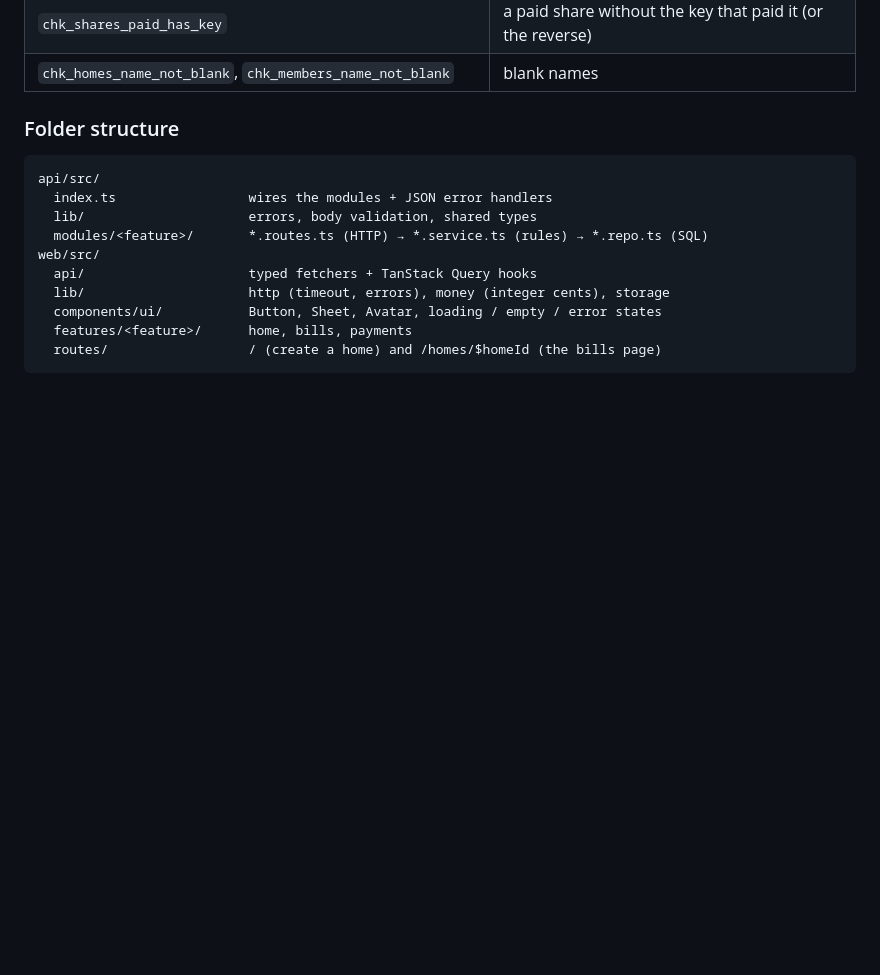
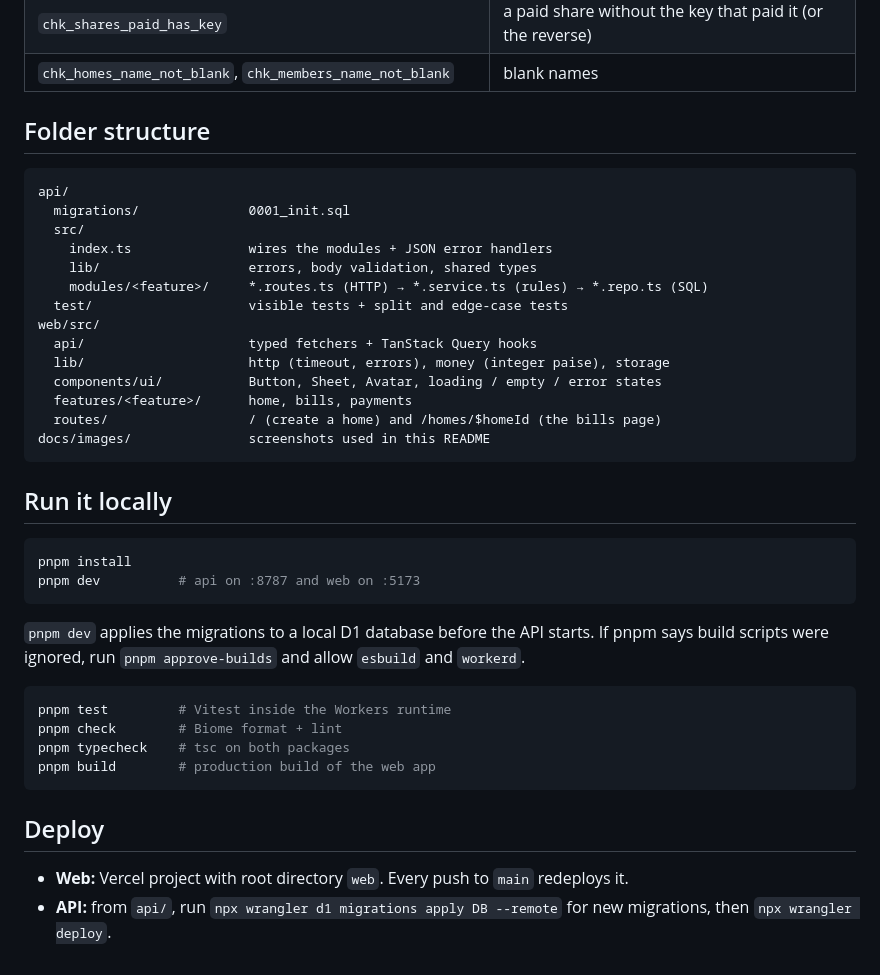
Before and after one commit to Praneet2403/bill-splitter, a Markdown page: README.md, the part around one of its changes. Rendered like a GitHub page; blank space fills up the shorter version.

````diff
--- a/README.md
+++ b/README.md
@@ -188,17 +182,42 @@ We will run `pnpm install && pnpm check && pnpm typecheck && pnpm test` on your
 | `chk_shares_paid_has_key`                                                | a paid share without the key that paid it (or the reverse)  |
 | `chk_homes_name_not_blank`, `chk_members_name_not_blank`                 | blank names                                                 |
 
-### Folder structure
+## Folder structure
 
 ```
-api/src/
-  index.ts                 wires the modules + JSON error handlers
-  lib/                     errors, body validation, shared types
-  modules/<feature>/       *.routes.ts (HTTP) → *.service.ts (rules) → *.repo.ts (SQL)
+api/
+  migrations/              0001_init.sql
+  src/
+    index.ts               wires the modules + JSON error handlers
+    lib/                   errors, body validation, shared types
+    modules/<feature>/     *.routes.ts (HTTP) → *.service.ts (rules) → *.repo.ts (SQL)
+  test/                    visible tests + split and edge-case tests
 web/src/
   api/                     typed fetchers + TanStack Query hooks
-  lib/                     http (timeout, errors), money (integer cents), storage
+  lib/                     http (timeout, errors), money (integer paise), storage
   components/ui/           Button, Sheet, Avatar, loading / empty / error states
   features/<feature>/      home, bills, payments
   routes/                  / (create a home) and /homes/$homeId (the bills page)
+docs/images/               screenshots used in this README
 ```
+
+## Run it locally
+
+```bash
+pnpm install
+pnpm dev          # api on :8787 and web on :5173
+```
+
+`pnpm dev` applies the migrations to a local D1 database before the API starts. If pnpm says build scripts were ignored, run `pnpm approve-builds` and allow `esbuild` and `workerd`.
+
+```bash
+pnpm test         # Vitest inside the Workers runtime
+pnpm check        # Biome format + lint
+pnpm typecheck    # tsc on both packages
+pnpm build        # production build of the web app
+```
+
+## Deploy
+
+- **Web:** Vercel project with root directory `web`. Every push to `main` redeploys it.
+- **API:** from `api/`, run `npx wrangler d1 migrations apply DB --remote` for new migrations, then `npx wrangler deploy`.
````
Also changed, not shown: other parts of README.md (+124 -130 lines), docs/images/empty.png (added), docs/images/error.png (added), docs/images/home.png (added), docs/images/landing.png (added), docs/images/new-bill.png (added), docs/images/paid.png (added).
